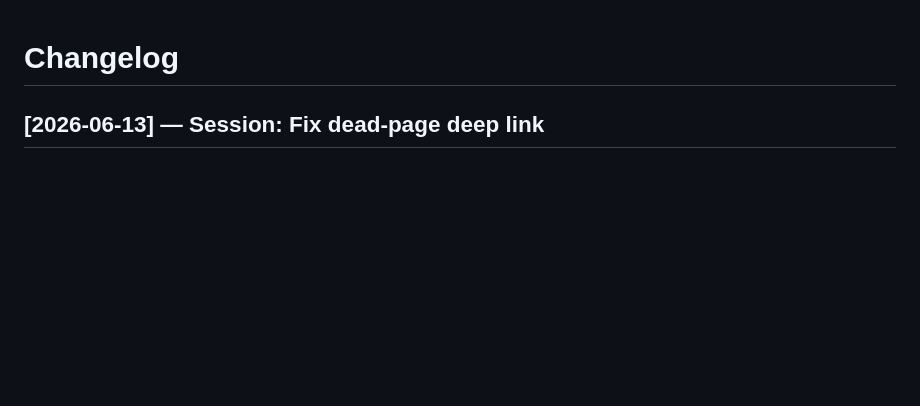
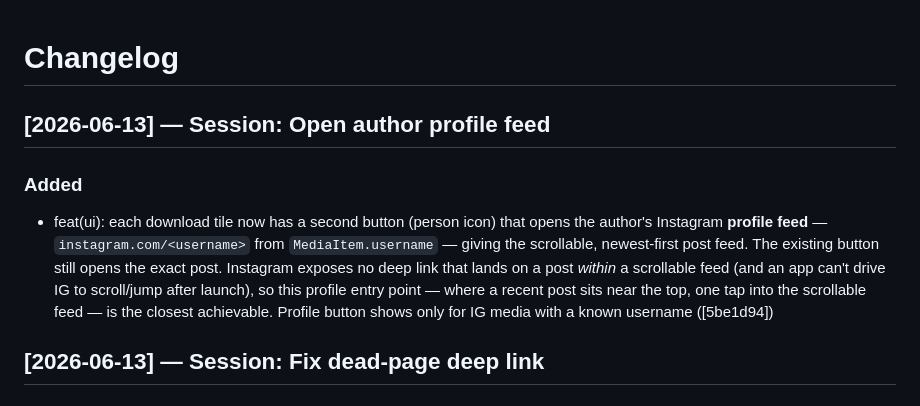
Before and after one commit to daveli07098/ig-image-downloader, a Markdown page: CHANGELOG.md, the part around the change. GitHub-like rendering; blank space fills up the shorter version.

Commit message:
docs: update CHANGELOG for profile-feed button (5be1d94)
Co-Authored-By: Claude Opus 4.8 (1M context) <noreply@anthropic.com>

```diff
--- a/CHANGELOG.md
+++ b/CHANGELOG.md
@@ -1,4 +1,9 @@
 # Changelog
+
+## [2026-06-13] — Session: Open author profile feed
+
+### Added
+- feat(ui): each download tile now has a second button (person icon) that opens the author's Instagram **profile feed** — `instagram.com/<username>` from `MediaItem.username` — giving the scrollable, newest-first post feed. The existing button still opens the exact post. Instagram exposes no deep link that lands on a post *within* a scrollable feed (and an app can't drive IG to scroll/jump after launch), so this profile entry point — where a recent post sits near the top, one tap into the scrollable feed — is the closest achievable. Profile button shows only for IG media with a known username ([5be1d94])
 
 ## [2026-06-13] — Session: Fix dead-page deep link
 
```
